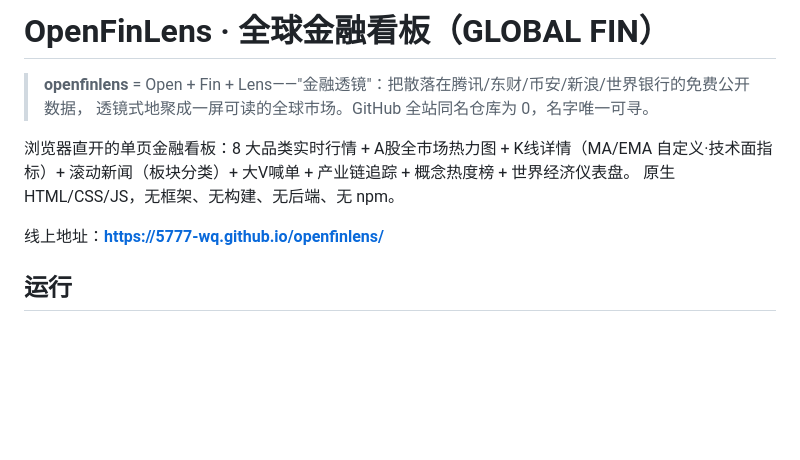
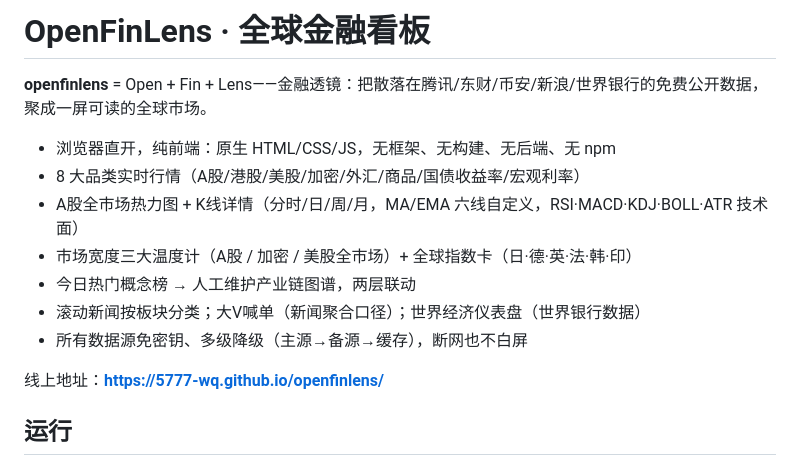
Before and after one commit to 5777-wq/global-fin-dashboard, a Markdown page: README.md, the part around the change. Drawn GitHub-style; blank space fills up the shorter version.

Commit message:
docs: README 开头重写, 删掉查重报告式文案

```diff
--- a/README.md
+++ b/README.md
@@ -1,11 +1,15 @@
-# OpenFinLens · 全球金融看板（GLOBAL FIN）
+# OpenFinLens · 全球金融看板
 
-> **openfinlens** = Open + Fin + Lens——"金融透镜"：把散落在腾讯/东财/币安/新浪/世界银行的免费公开数据，
-> 透镜式地聚成一屏可读的全球市场。GitHub 全站同名仓库为 0，名字唯一可寻。
+**openfinlens** = Open + Fin + Lens——金融透镜：把散落在腾讯/东财/币安/新浪/世界银行的免费公开数据，
+聚成一屏可读的全球市场。
 
-浏览器直开的单页金融看板：8 大品类实时行情 + A股全市场热力图 + K线详情（MA/EMA 自定义·技术面指标）+
-滚动新闻（板块分类）+ 大V喊单 + 产业链追踪 + 概念热度榜 + 世界经济仪表盘。
-原生 HTML/CSS/JS，无框架、无构建、无后端、无 npm。
+- 浏览器直开，纯前端：原生 HTML/CSS/JS，无框架、无构建、无后端、无 npm
+- 8 大品类实时行情（A股/港股/美股/加密/外汇/商品/国债收益率/宏观利率）
+- A股全市场热力图 + K线详情（分时/日/周/月，MA/EMA 六线自定义，RSI·MACD·KDJ·BOLL·ATR 技术面）
+- 市场宽度三大温度计（A股 / 加密 / 美股全市场）+ 全球指数卡（日·德·英·法·韩·印）
+- 今日热门概念榜 → 人工维护产业链图谱，两层联动
+- 滚动新闻按板块分类；大V喊单（新闻聚合口径）；世界经济仪表盘（世界银行数据）
+- 所有数据源免密钥、多级降级（主源→备源→缓存），断网也不白屏
 
 线上地址：**https://5777-wq.github.io/openfinlens/**
 
```
